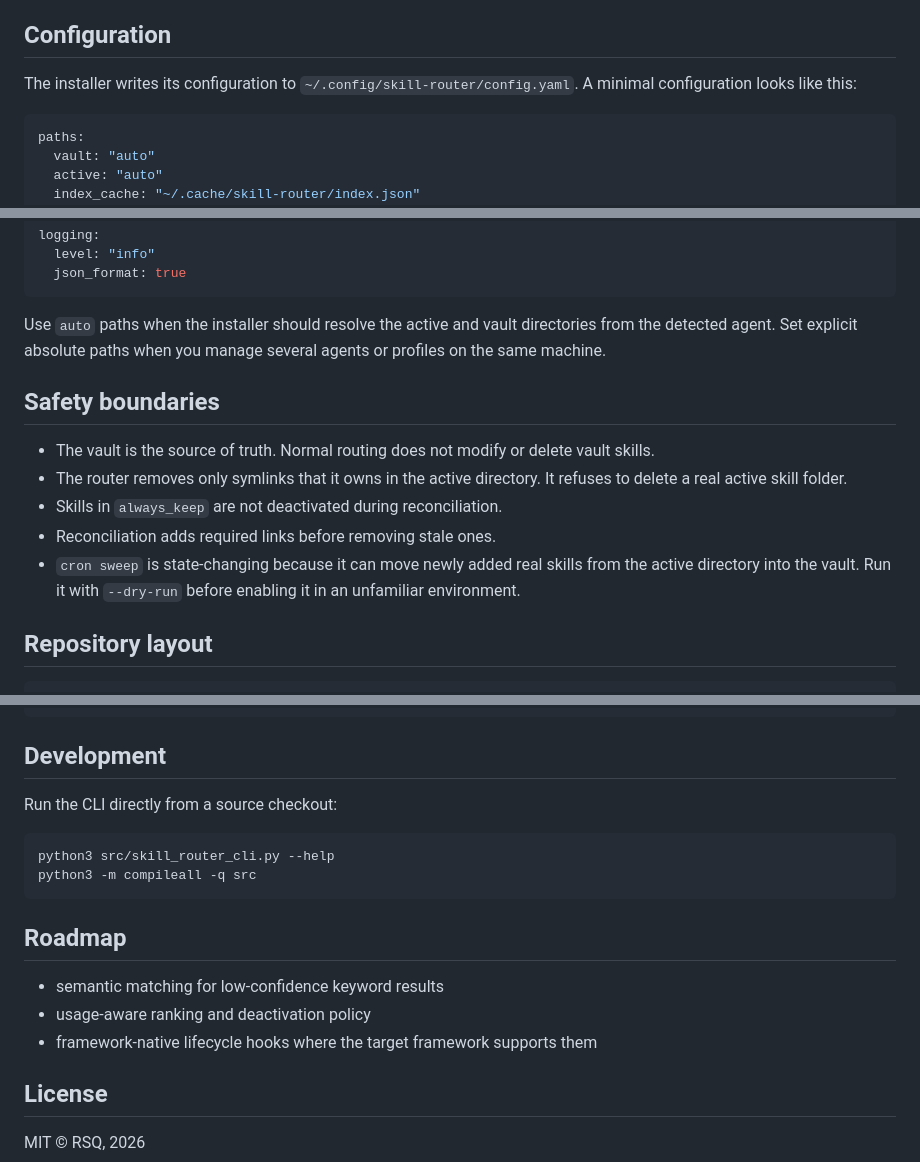
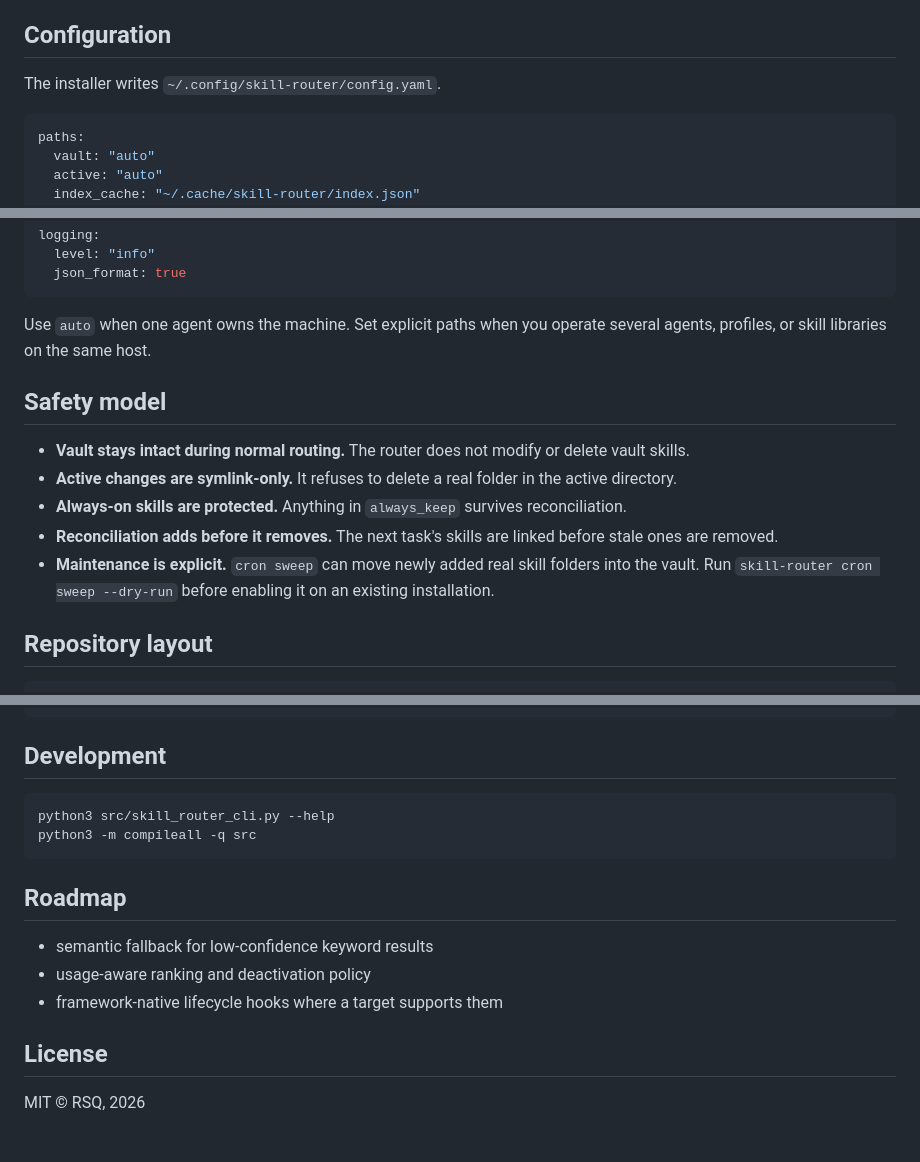
Before and after one commit to RSQstudio/RSR, a Markdown page: README.md, 3 parts joined by grey strips. Rendered like a GitHub page; blank space fills up the shorter version.

````diff
--- a/README.md
+++ b/README.md
@@ -130,7 +145,7 @@ This is deliberately simple. It is inspectable, cheap to run, and gives you a cl
 
 ## Configuration
 
-The installer writes its configuration to `~/.config/skill-router/config.yaml`. A minimal configuration looks like this:
+The installer writes `~/.config/skill-router/config.yaml`.
 
 ```yaml
 paths:
@@ -152,15 +167,15 @@ logging:
   json_format: true
 ```
 
-Use `auto` paths when the installer should resolve the active and vault directories from the detected agent. Set explicit absolute paths when you manage several agents or profiles on the same machine.
+Use `auto` when one agent owns the machine. Set explicit paths when you operate several agents, profiles, or skill libraries on the same host.
 
-## Safety boundaries
+## Safety model
 
-- The vault is the source of truth. Normal routing does not modify or delete vault skills.
-- The router removes only symlinks that it owns in the active directory. It refuses to delete a real active skill folder.
-- Skills in `always_keep` are not deactivated during reconciliation.
-- Reconciliation adds required links before removing stale ones.
-- `cron sweep` is state-changing because it can move newly added real skills from the active directory into the vault. Run it with `--dry-run` before enabling it in an unfamiliar environment.
+- **Vault stays intact during normal routing.** The router does not modify or delete vault skills.
+- **Active changes are symlink-only.** It refuses to delete a real folder in the active directory.
+- **Always-on skills are protected.** Anything in `always_keep` survives reconciliation.
+- **Reconciliation adds before it removes.** The next task's skills are linked before stale ones are removed.
+- **Maintenance is explicit.** `cron sweep` can move newly added real skill folders into the vault. Run `skill-router cron sweep --dry-run` before enabling it on an existing installation.
 
 ## Repository layout
 
@@ -182,8 +197,6 @@ RSR/
 
 ## Development
 
-Run the CLI directly from a source checkout:
-
 ```bash
 python3 src/skill_router_cli.py --help
 python3 -m compileall -q src
@@ -191,9 +204,9 @@ python3 -m compileall -q src
 
 ## Roadmap
 
-- semantic matching for low-confidence keyword results
+- semantic fallback for low-confidence keyword results
 - usage-aware ranking and deactivation policy
-- framework-native lifecycle hooks where the target framework supports them
+- framework-native lifecycle hooks where a target supports them
 
 ## License
 
````
Also changed, not shown: other parts of README.md (+84 -69 lines).
